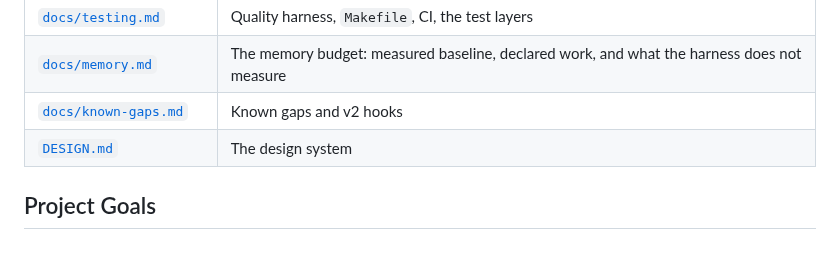
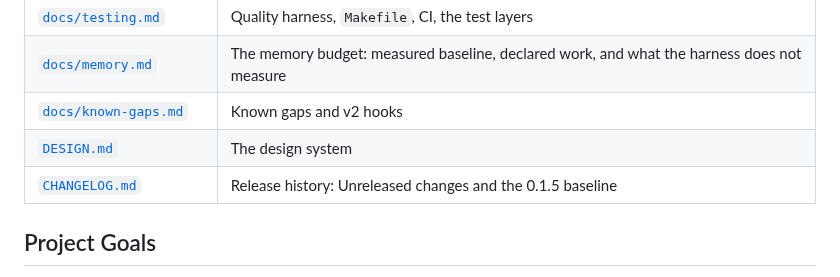
Before and after one commit to curedbylethe/televim, a Markdown page: README.md, the part around the change. GitHub-like rendering; blank space fills up the shorter version.

Commit message:
docs: list CHANGELOG.md in README documentation table
Co-Authored-By: Claude Haiku 5.5 <noreply@anthropic.com>

```diff
--- a/README.md
+++ b/README.md
@@ -21,6 +21,7 @@ RSS at idle after loading 50+ chats.
 | [`docs/memory.md`](./docs/memory.md) | The memory budget: measured baseline, declared work, and what the harness does not measure |
 | [`docs/known-gaps.md`](./docs/known-gaps.md) | Known gaps and v2 hooks |
 | [`DESIGN.md`](./DESIGN.md) | The design system |
+| [`CHANGELOG.md`](./CHANGELOG.md) | Release history: Unreleased changes and the 0.1.5 baseline |
 
 ## Project Goals
 
```
